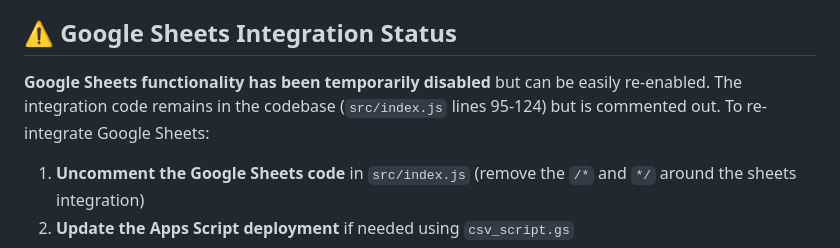
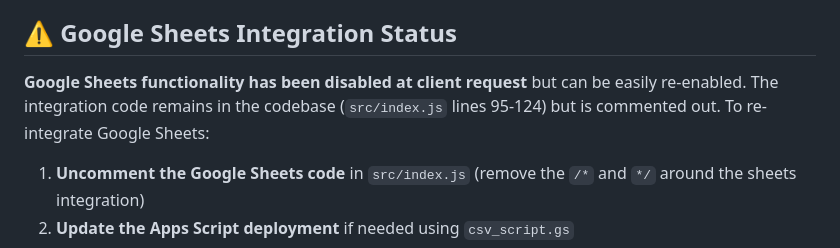
Before and after one commit to insdaguirre/Wine_Storage, a Markdown page: README.md, the part around the change. Rendered like a GitHub page.

Commit message:
revised readme.md

```diff
--- a/README.md
+++ b/README.md
@@ -4,7 +4,7 @@ A complete lead capture system for wine storage services, featuring a Squarespac
 
 ## ⚠️ Google Sheets Integration Status
 
-**Google Sheets functionality has been temporarily disabled** but can be easily re-enabled. The integration code remains in the codebase (`src/index.js` lines 95-124) but is commented out. To re-integrate Google Sheets:
+**Google Sheets functionality has been disabled at client request** but can be easily re-enabled. The integration code remains in the codebase (`src/index.js` lines 95-124) but is commented out. To re-integrate Google Sheets:
 
 1. **Uncomment the Google Sheets code** in `src/index.js` (remove the `/*` and `*/` around the sheets integration)
 2. **Update the Apps Script deployment** if needed using `csv_script.gs`
```
